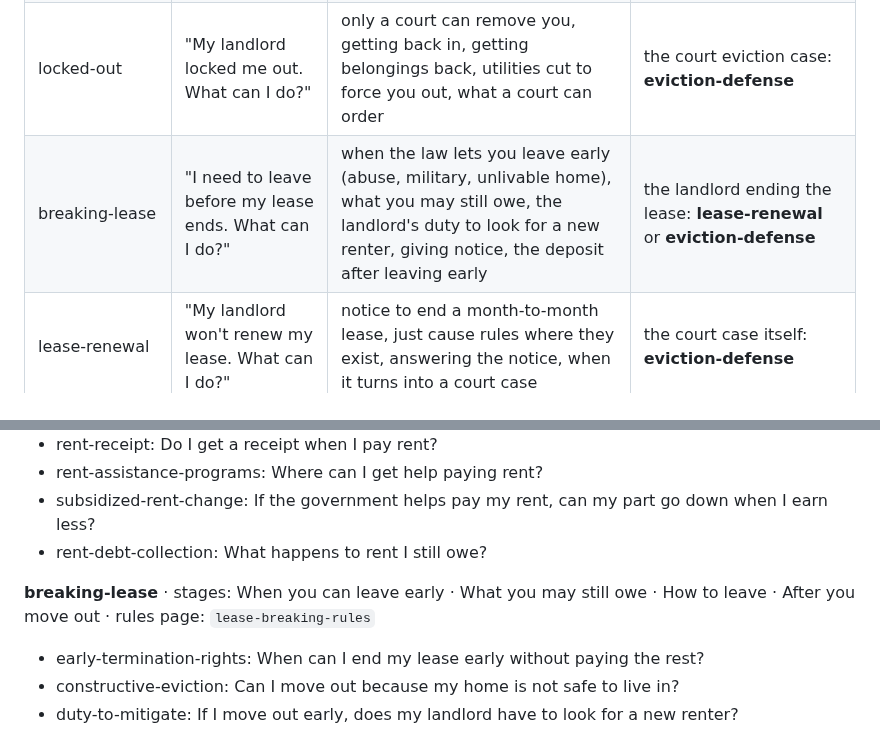
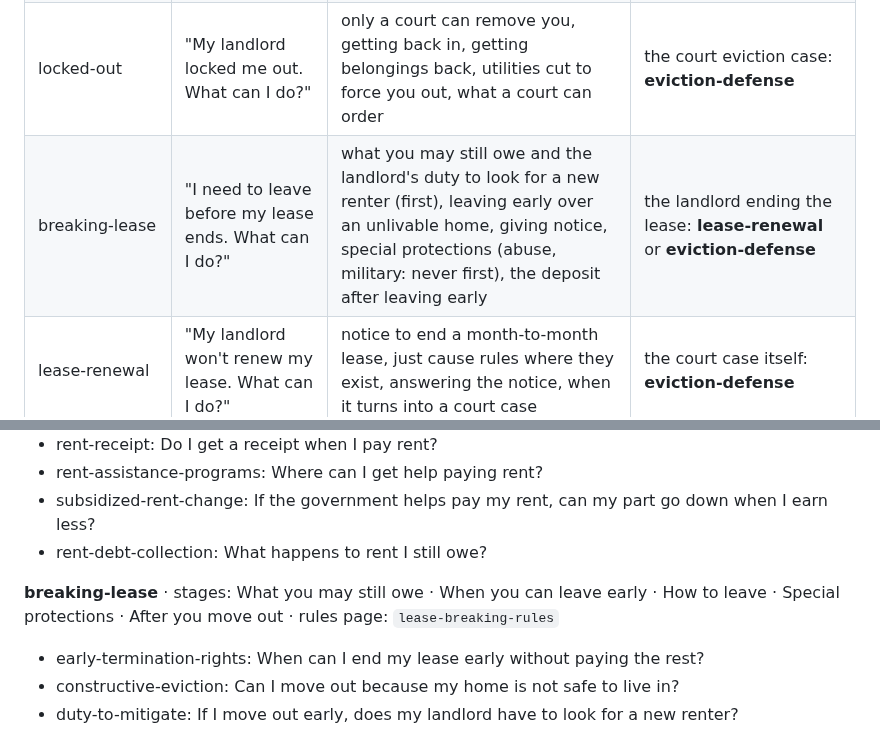
Before and after one commit to nazanindev/defensiverenting, a Markdown page: docs/topic-map.md, 2 parts joined by grey strips. Rendered like a GitHub page.

```diff
--- a/docs/topic-map.md
+++ b/docs/topic-map.md
@@ -32,7 +32,7 @@ A statement is one informative claim, tagged with the concept whose question it
 | heat-not-working | "My heat or AC doesn't work. What can I do?" | heat season and temperatures, hot water, AC if the landlord supplied it, your own cooling device, reporting, staying safe in heat or cold | the general duty to repair: **repairs-and-habitability**; utilities shut off: **utility-shutoff** |
 | utility-shutoff | "My utilities were shut off. What can I do?" | landlord cut them (link to locked-out), landlord did not pay the bill, I could not pay (winter and medical rules), energy help | the landlord forcing you out: **locked-out** |
 | locked-out | "My landlord locked me out. What can I do?" | only a court can remove you, getting back in, getting belongings back, utilities cut to force you out, what a court can order | the court eviction case: **eviction-defense** |
-| breaking-lease | "I need to leave before my lease ends. What can I do?" | when the law lets you leave early (abuse, military, unlivable home), what you may still owe, the landlord's duty to look for a new renter, giving notice, the deposit after leaving early | the landlord ending the lease: **lease-renewal** or **eviction-defense** |
+| breaking-lease | "I need to leave before my lease ends. What can I do?" | what you may still owe and the landlord's duty to look for a new renter (first), leaving early over an unlivable home, giving notice, special protections (abuse, military: never first), the deposit after leaving early | the landlord ending the lease: **lease-renewal** or **eviction-defense** |
 | lease-renewal | "My landlord won't renew my lease. What can I do?" | notice to end a month-to-month lease, just cause rules where they exist, answering the notice, when it turns into a court case | the court case itself: **eviction-defense** |
 | landlord-entry | "Can my landlord come in?" | notice to enter, allowed reasons, emergencies, saying no, illegal entry, harassment, your own lock rights (rekey, lock change after abuse), quiet enjoyment | lockouts: **locked-out** |
 | rent-increase | "My landlord raised my rent. Is that allowed?" | notice periods, caps and rent control, increases during a lease, new fees, utility billing, price gouging in a disaster, retaliatory increases | being told to leave at the end of a lease: **lease-renewal** |
@@ -96,7 +96,7 @@ Tag a statement with the concept whose question it answers. Each topic's rules p
 - subsidized-rent-change: If the government helps pay my rent, can my part go down when I earn less?
 - rent-debt-collection: What happens to rent I still owe?
 
-**breaking-lease** · stages: When you can leave early · What you may still owe · How to leave · After you move out · rules page: `lease-breaking-rules`
+**breaking-lease** · stages: What you may still owe · When you can leave early · How to leave · Special protections · After you move out · rules page: `lease-breaking-rules`
 
 - early-termination-rights: When can I end my lease early without paying the rest?
 - constructive-eviction: Can I move out because my home is not safe to live in?
```
Also changed, not shown: docs/ADRs/ADR-028-standard-set-and-rules-pages.md (+8 -0 lines), 1 other file.
